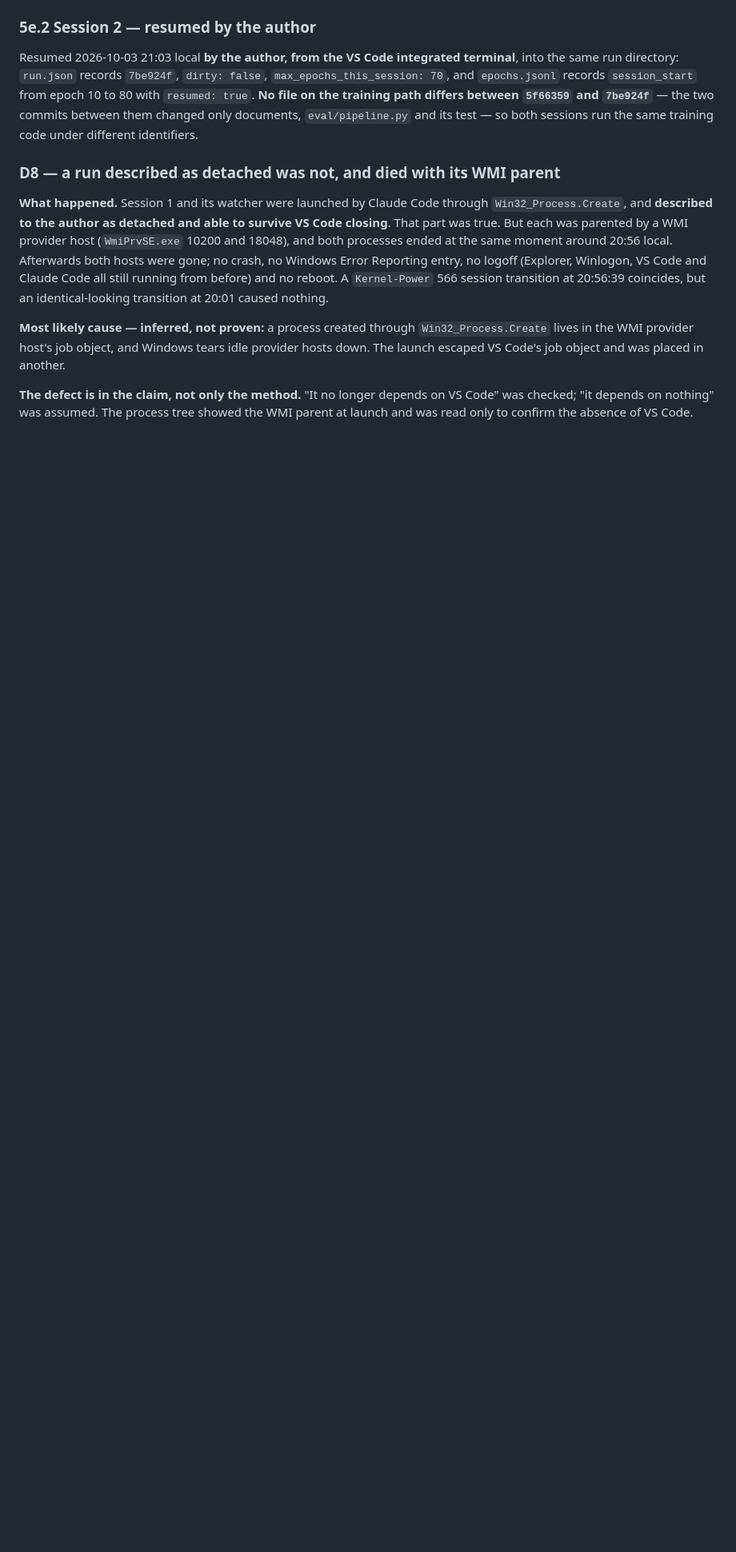
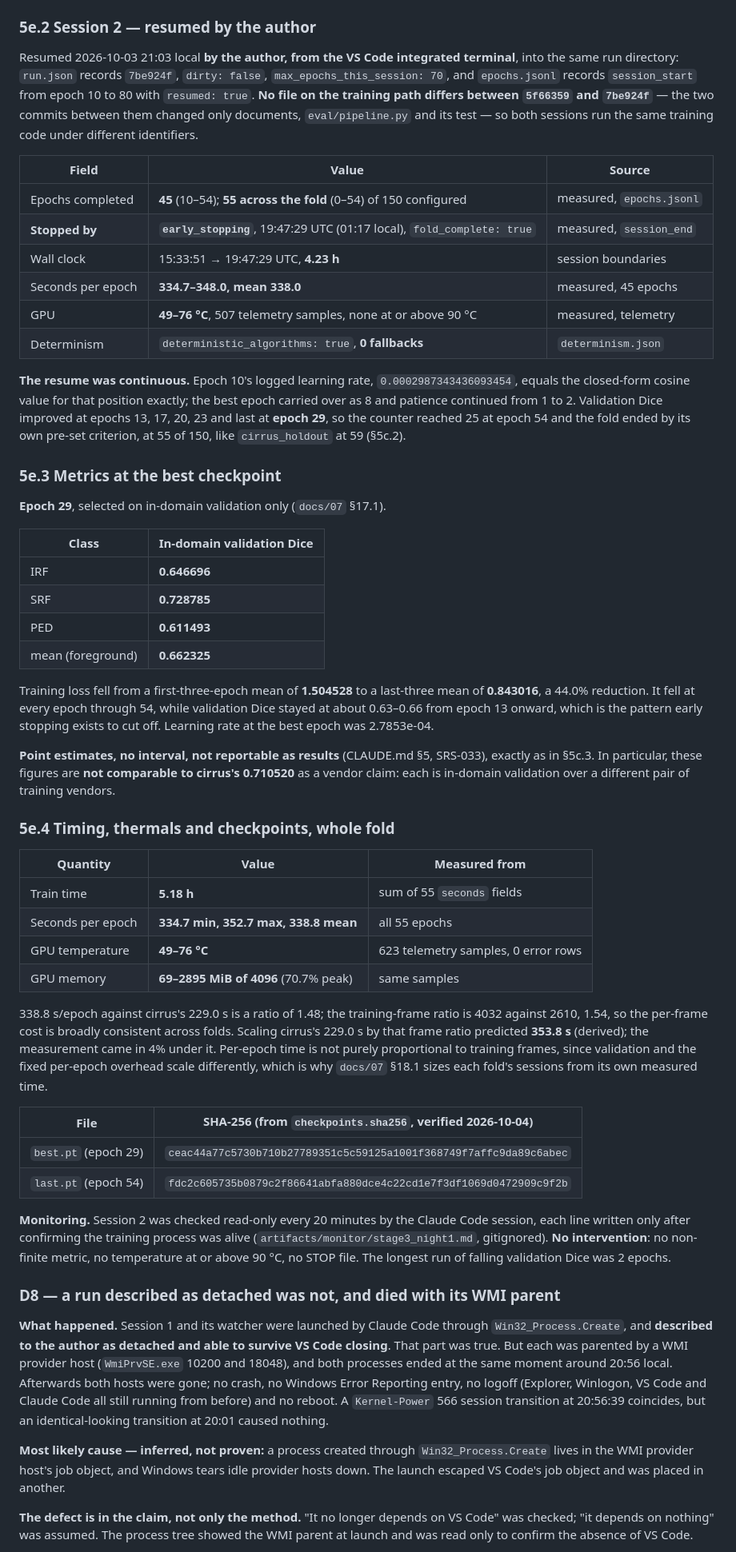
Before and after one commit to Anurag-YadavIIH/retinal-oct-fluid-segmentation, a Markdown page: docs/08_vv_report.md, the part around one of its changes. Shown at 80% size. Drawn GitHub-style; blank space fills up the shorter version.

Commit message:
docs: record spectralis_holdout session 2 and the end of its training
docs/08 §5e: session 2 resumed at epoch 10 and ended by early stopping at
epoch 54, fold_complete, best epoch 29. Records the in-domain validation
figures at the best checkpoint as a training record, not a result, plus
timing, thermals, checkpoint hashes and the monitoring outcome.
CLAUDE.md §7: the Stage 3 row now says spectralis is trained but not evaluated.

Co-Authored-By: Claude Opus 5.5 <noreply@anthropic.com>

```diff
--- a/docs/08_vv_report.md
+++ b/docs/08_vv_report.md
@@ -633,6 +633,68 @@ the same run directory: `run.json` records `7be924f`, `dirty: false`,
 with `resumed: true`. **No file on the training path differs between `5f66359` and
 `7be924f`** — the two commits between them changed only documents, `eval/pipeline.py` and its
 test — so both sessions run the same training code under different identifiers.
+
+| Field | Value | Source |
+|---|---|---|
+| Epochs completed | **45** (10–54); **55 across the fold** (0–54) of 150 configured | measured, `epochs.jsonl` |
+| **Stopped by** | **`early_stopping`**, 19:47:29 UTC (01:17 local), `fold_complete: true` | measured, `session_end` |
+| Wall clock | 15:33:51 → 19:47:29 UTC, **4.23 h** | session boundaries |
+| Seconds per epoch | **334.7–348.0, mean 338.0** | measured, 45 epochs |
+| GPU | **49–76 °C**, 507 telemetry samples, none at or above 90 °C | measured, telemetry |
+| Determinism | `deterministic_algorithms: true`, **0 fallbacks** | `determinism.json` |
+
+**The resume was continuous.** Epoch 10's logged learning rate, `0.0002987343436093454`,
+equals the closed-form cosine value for that position exactly; the best epoch carried over as 8
+and patience continued from 1 to 2. Validation Dice improved at epochs 13, 17, 20, 23 and last
+at **epoch 29**, so the counter reached 25 at epoch 54 and the fold ended by its own
+pre-set criterion, at 55 of 150, like `cirrus_holdout` at 59 (§5c.2).
+
+### 5e.3 Metrics at the best checkpoint
+
+**Epoch 29**, selected on in-domain validation only (`docs/07` §17.1).
+
+| Class | In-domain validation Dice |
+|---|---|
+| IRF | **0.646696** |
+| SRF | **0.728785** |
+| PED | **0.611493** |
+| mean (foreground) | **0.662325** |
+
+Training loss fell from a first-three-epoch mean of **1.504528** to a last-three mean of
+**0.843016**, a 44.0% reduction. It fell at every epoch through 54, while validation Dice stayed
+at about 0.63–0.66 from epoch 13 onward, which is the pattern early stopping exists to cut off.
+Learning rate at the best epoch was 2.7853e-04.
+
+**Point estimates, no interval, not reportable as results** (CLAUDE.md §5, SRS-033), exactly as
+in §5c.3. In particular, these figures are **not comparable to cirrus's 0.710520** as a vendor
+claim: each is in-domain validation over a different pair of training vendors.
+
+### 5e.4 Timing, thermals and checkpoints, whole fold
+
+| Quantity | Value | Measured from |
+|---|---|---|
+| Train time | **5.18 h** | sum of 55 `seconds` fields |
+| Seconds per epoch | **334.7 min, 352.7 max, 338.8 mean** | all 55 epochs |
+| GPU temperature | **49–76 °C** | 623 telemetry samples, 0 error rows |
+| GPU memory | **69–2895 MiB of 4096** (70.7% peak) | same samples |
+
+338.8 s/epoch against cirrus's 229.0 s is a ratio of 1.48; the training-frame ratio is 4032
+against 2610, 1.54, so the per-frame cost is broadly consistent across folds. Scaling cirrus's
+229.0 s by that frame ratio predicted **353.8 s** (derived); the measurement came in 4% under
+it. Per-epoch time is not purely proportional to training frames, since validation and the
+fixed per-epoch overhead scale differently, which is why `docs/07` §18.1 sizes each fold's
+sessions from its own measured time.
+
+| File | SHA-256 (from `checkpoints.sha256`, verified 2026-10-04) |
+|---|---|
+| `best.pt` (epoch 29) | `ceac44a77c5730b710b27789351c5c59125a1001f368749f7affc9da89c6abec` |
+| `last.pt` (epoch 54) | `fdc2c605735b0879c2f86641abfa880dce4c22cd1e7f3df1069d0472909c9f2b` |
+
+**Monitoring.** Session 2 was checked read-only every 20 minutes by the Claude Code session,
+each line written only after confirming the training process was alive
+(`artifacts/monitor/stage3_night1.md`, gitignored). **No intervention**: no non-finite metric,
+no temperature at or above 90 °C, no STOP file. The longest run of falling validation Dice was
+2 epochs.
 
 ### D8 — a run described as detached was not, and died with its WMI parent
 
```
Also changed, not shown: other parts of docs/08_vv_report.md (+1 -1 lines), CLAUDE.md (+1 -1 lines).
